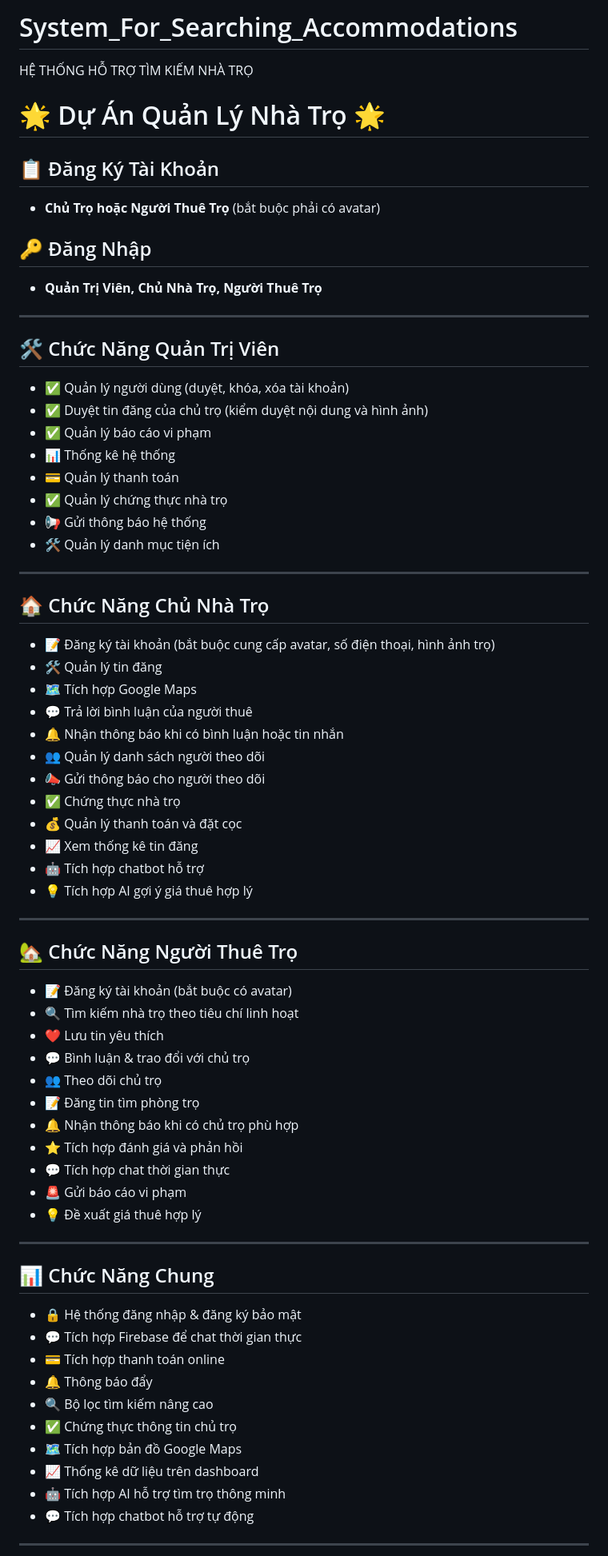
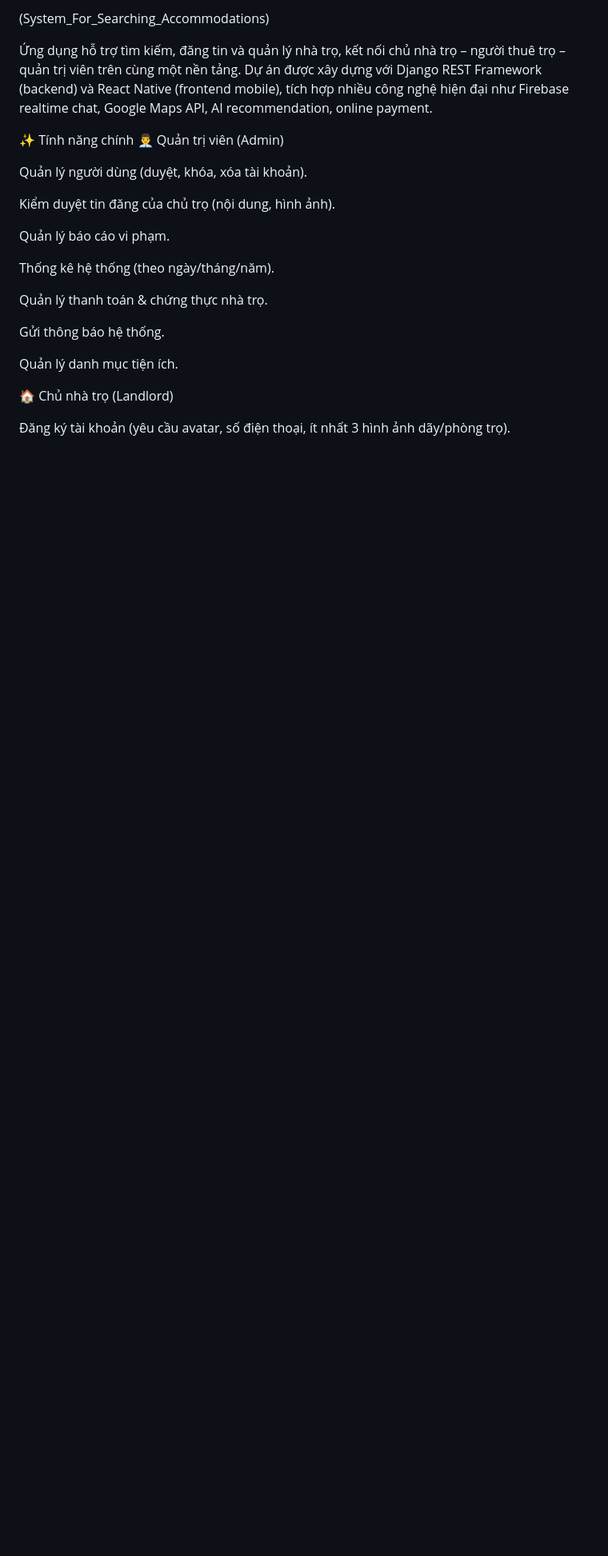
Before and after one commit to nhatduydo/RentalSearchSystem, a Markdown page: README.md, the part around one of its changes. Shown at 80% size. Rendered like a GitHub page; blank space fills up the shorter version.

```diff
--- a/README.md
+++ b/README.md
@@ -1,69 +1,26 @@
-# System_For_Searching_Accommodations
-HỆ THỐNG HỖ TRỢ TÌM KIẾM NHÀ TRỌ
-# 🌟 Dự Án Quản Lý Nhà Trọ 🌟
+(System_For_Searching_Accommodations)
 
-## 📋 Đăng Ký Tài Khoản
-- **Chủ Trọ hoặc Người Thuê Trọ** (bắt buộc phải có avatar)
+Ứng dụng hỗ trợ tìm kiếm, đăng tin và quản lý nhà trọ, kết nối chủ nhà trọ – người thuê trọ – quản trị viên trên cùng một nền tảng.
+Dự án được xây dựng với Django REST Framework (backend) và React Native (frontend mobile), tích hợp nhiều công nghệ hiện đại như Firebase realtime chat, Google Maps API, AI recommendation, online payment.
 
-## 🔑 Đăng Nhập
-- **Quản Trị Viên, Chủ Nhà Trọ, Người Thuê Trọ**
+✨ Tính năng chính
+👨‍💼 Quản trị viên (Admin)
 
----
+Quản lý người dùng (duyệt, khóa, xóa tài khoản).
 
-## 🛠️ Chức Năng Quản Trị Viên
-- ✅ Quản lý người dùng (duyệt, khóa, xóa tài khoản)
-- ✅ Duyệt tin đăng của chủ trọ (kiểm duyệt nội dung và hình ảnh)
-- ✅ Quản lý báo cáo vi phạm
-- 📊 Thống kê hệ thống
-- 💳 Quản lý thanh toán
-- ✅ Quản lý chứng thực nhà trọ
-- 📢 Gửi thông báo hệ thống
-- 🛠️ Quản lý danh mục tiện ích
+Kiểm duyệt tin đăng của chủ trọ (nội dung, hình ảnh).
 
----
+Quản lý báo cáo vi phạm.
 
-## 🏠 Chức Năng Chủ Nhà Trọ
-- 📝 Đăng ký tài khoản (bắt buộc cung cấp avatar, số điện thoại, hình ảnh trọ)
-- 🛠️ Quản lý tin đăng
-- 🗺️ Tích hợp Google Maps
-- 💬 Trả lời bình luận của người thuê
-- 🔔 Nhận thông báo khi có bình luận hoặc tin nhắn
-- 👥 Quản lý danh sách người theo dõi
-- 📣 Gửi thông báo cho người theo dõi
-- ✅ Chứng thực nhà trọ
-- 💰 Quản lý thanh toán và đặt cọc
-- 📈 Xem thống kê tin đăng
-- 🤖 Tích hợp chatbot hỗ trợ
-- 💡 Tích hợp AI gợi ý giá thuê hợp lý
+Thống kê hệ thống (theo ngày/tháng/năm).
 
----
+Quản lý thanh toán & chứng thực nhà trọ.
 
-## 🏡 Chức Năng Người Thuê Trọ
-- 📝 Đăng ký tài khoản (bắt buộc có avatar)
-- 🔍 Tìm kiếm nhà trọ theo tiêu chí linh hoạt
-- ❤️ Lưu tin yêu thích
-- 💬 Bình luận & trao đổi với chủ trọ
-- 👥 Theo dõi chủ trọ
-- 📝 Đăng tin tìm phòng trọ
-- 🔔 Nhận thông báo khi có chủ trọ phù hợp
-- ⭐ Tích hợp đánh giá và phản hồi
-- 💬 Tích hợp chat thời gian thực
-- 🚨 Gửi báo cáo vi phạm
-- 💡 Đề xuất giá thuê hợp lý
+Gửi thông báo hệ thống.
 
----
+Quản lý danh mục tiện ích.
 
-## 📊 Chức Năng Chung
-- 🔒 Hệ thống đăng nhập & đăng ký bảo mật
-- 💬 Tích hợp Firebase để chat thời gian thực
-- 💳 Tích hợp thanh toán online
-- 🔔 Thông báo đẩy
-- 🔍 Bộ lọc tìm kiếm nâng cao
-- ✅ Chứng thực thông tin chủ trọ
-- 🗺️ Tích hợp bản đồ Google Maps
-- 📈 Thống kê dữ liệu trên dashboard
-- 🤖 Tích hợp AI hỗ trợ tìm trọ thông minh
-- 💬 Tích hợp chatbot hỗ trợ tự động
+🏠 Chủ nhà trọ (Landlord)
 
----
+Đăng ký tài khoản (yêu cầu avatar, số điện thoại, ít nhất 3 hình ảnh dãy/phòng trọ).
 
```
Also changed, not shown: other parts of README.md (+154 -62 lines).
